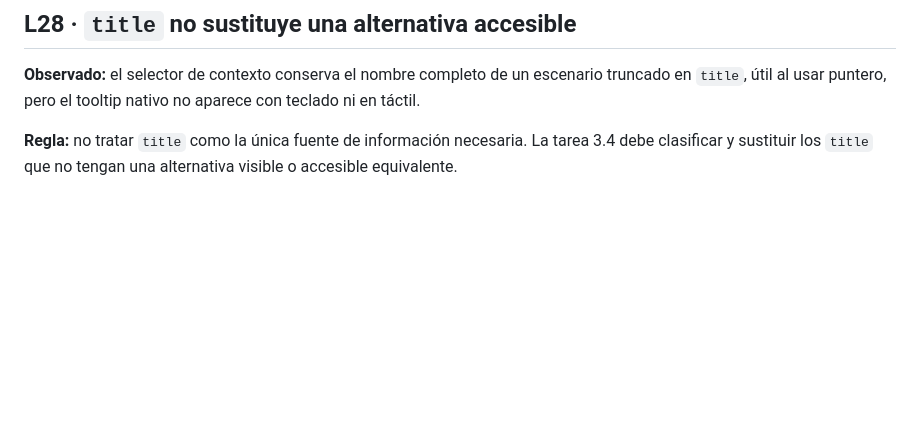
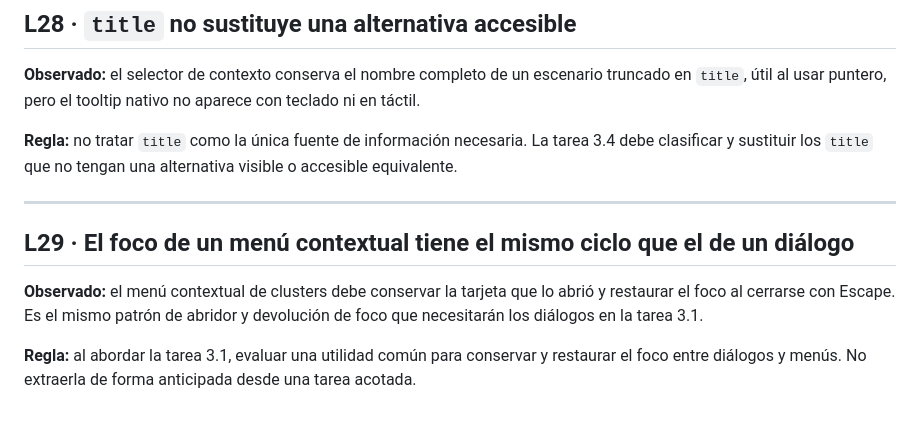
Before and after one commit to ManuSerrano-ops/spatial, a Markdown page: tasks/lessons.md, the part around the change. GitHub-like rendering; blank space fills up the shorter version.

Commit message:
Documenta el patrón de foco contextual

```diff
--- a/tasks/lessons.md
+++ b/tasks/lessons.md
@@ -231,3 +231,11 @@ Patrones de error observados en este proyecto y la regla que los evita. Se relee
 **Observado:** el selector de contexto conserva el nombre completo de un escenario truncado en `title`, útil al usar puntero, pero el tooltip nativo no aparece con teclado ni en táctil.
 
 **Regla:** no tratar `title` como la única fuente de información necesaria. La tarea 3.4 debe clasificar y sustituir los `title` que no tengan una alternativa visible o accesible equivalente.
+
+---
+
+## L29 · El foco de un menú contextual tiene el mismo ciclo que el de un diálogo
+
+**Observado:** el menú contextual de clusters debe conservar la tarjeta que lo abrió y restaurar el foco al cerrarse con Escape. Es el mismo patrón de abridor y devolución de foco que necesitarán los diálogos en la tarea 3.1.
+
+**Regla:** al abordar la tarea 3.1, evaluar una utilidad común para conservar y restaurar el foco entre diálogos y menús. No extraerla de forma anticipada desde una tarea acotada.
```
